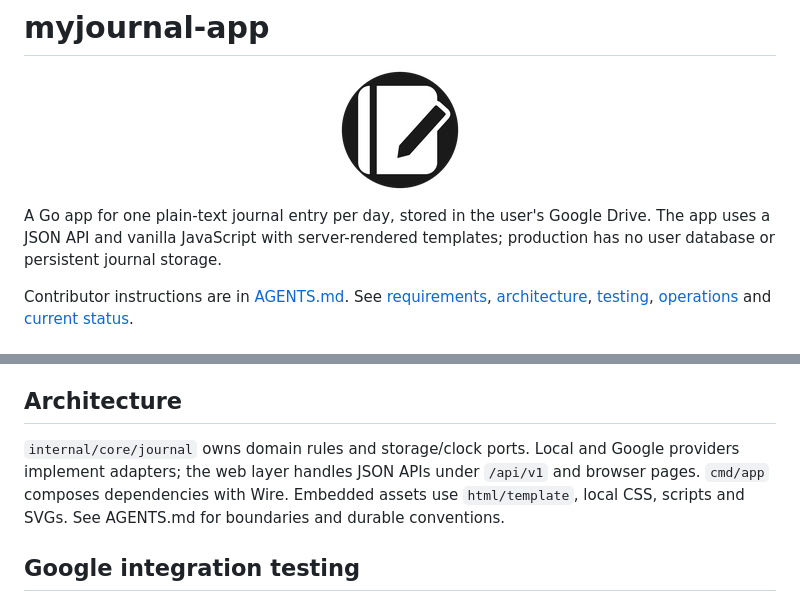
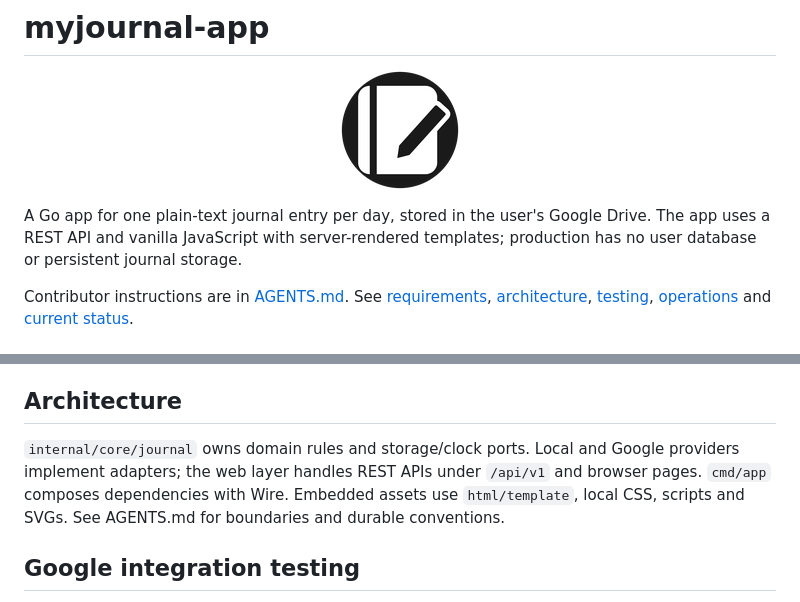
Before and after one commit to m-ridha/myjournal-app, a Markdown page: README.md, 2 parts joined by grey strips. Rendered like a GitHub page.

Commit message:
docs: adjust the README.md wording (#63)
docs: adjust the docs wording

```diff
--- a/README.md
+++ b/README.md
@@ -4,7 +4,7 @@
   <img src="assets/static/logo/myjournal-app-logo-120x120.png" alt="myjournal-app Logo" width="120" height="120">
 </p>
 
-A Go app for one plain-text journal entry per day, stored in the user's Google Drive. The app uses a JSON API and vanilla JavaScript with server-rendered templates; production has no user database or persistent journal storage.
+A Go app for one plain-text journal entry per day, stored in the user's Google Drive. The app uses a REST API and vanilla JavaScript with server-rendered templates; production has no user database or persistent journal storage.
 
 Contributor instructions are in [AGENTS.md](AGENTS.md). See [requirements](docs/development/requirements.md), [architecture](docs/development/architecture.md), [testing](docs/development/testing.md), [operations](docs/development/operations.md) and [current status](docs/development/status.md).
 
@@ -94,7 +94,7 @@ The testing guide also covers editor recovery and manual UI checks. PR creation
 
 ## Architecture
 
-`internal/core/journal` owns domain rules and storage/clock ports. Local and Google providers implement adapters; the web layer handles JSON APIs under `/api/v1` and browser pages. `cmd/app` composes dependencies with Wire. Embedded assets use `html/template`, local CSS, scripts and SVGs. See AGENTS.md for boundaries and durable conventions.
+`internal/core/journal` owns domain rules and storage/clock ports. Local and Google providers implement adapters; the web layer handles REST APIs under `/api/v1` and browser pages. `cmd/app` composes dependencies with Wire. Embedded assets use `html/template`, local CSS, scripts and SVGs. See AGENTS.md for boundaries and durable conventions.
 
 ## Google integration testing
 
```
Also changed, not shown: docs/development/architecture.md (+1 -1 lines).
